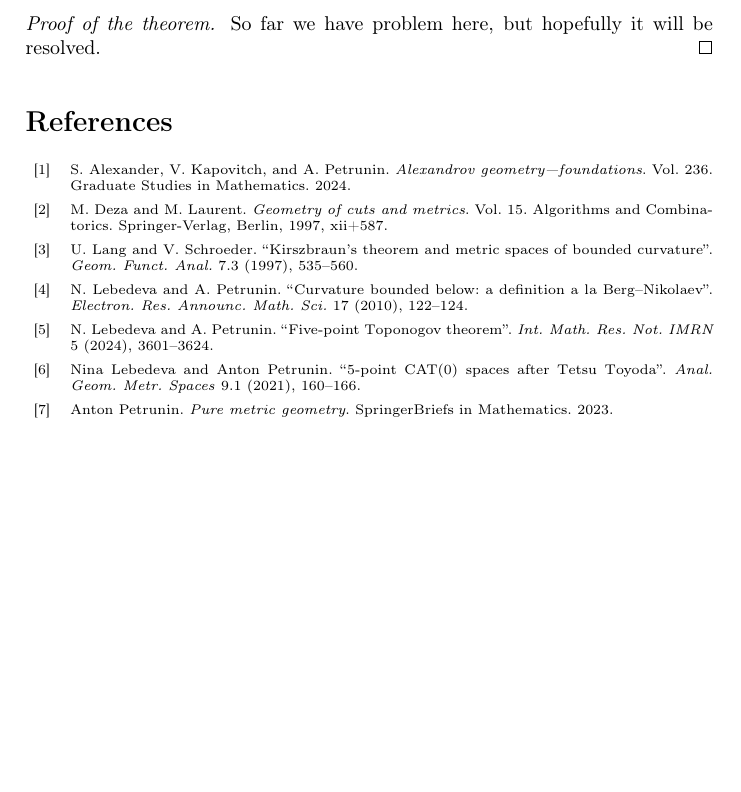
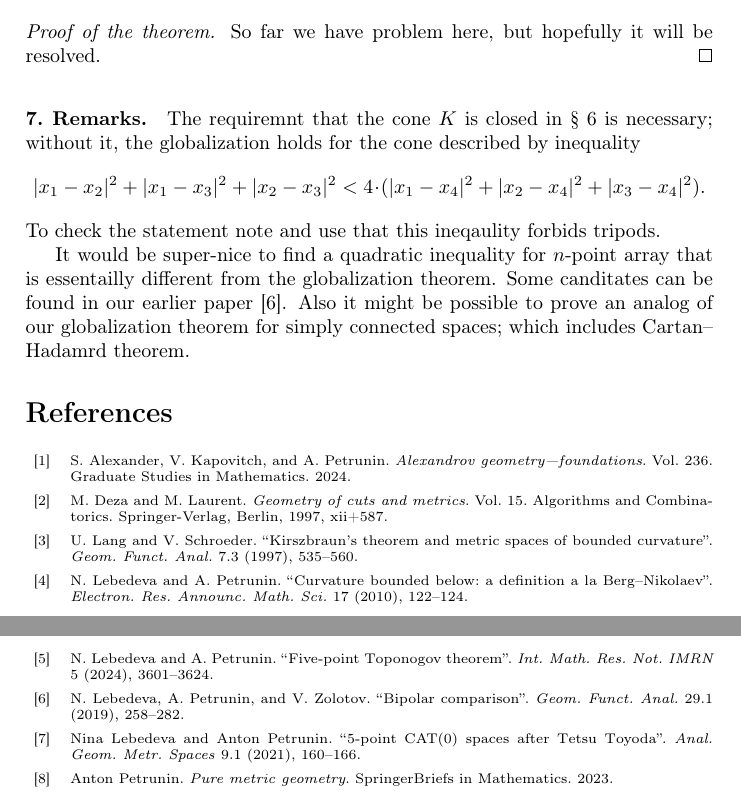
Before and after one commit to anton-petrunin/4-point, a LaTeX paper (4-point.tex, which reads library.bib): part of page 7 of 7 before the commit and two parts of pages 7 and 8 of 8 after it, the two joined at a grey line, cut so that both start at the same text, the shorter picture padded with empty space. Compiled offline with pdfLaTeX.

Commit message:
+Remarks

```diff
--- a/4-point.tex
+++ b/4-point.tex
@@ -451,6 +451,16 @@ It remains to apply the proposition in §~\ref{Four-point arrays}.
 So far we have problem here, but hopefully it will be resolved.
 \qeds
 
+\paragraph{Remarks.}
+The requiremnt that the cone $K$ is closed in §~\ref{par:globalization} is necessary;
+without it, the globalization holds for the cone described by inequality
+\[|x_1-x_2|^2+|x_1-x_3|^2+|x_2-x_3|^2<4\cdot(|x_1-x_4|^2+|x_2-x_4|^2+|x_3-x_4|^2).\]
+To check the statement note and use that this ineqaulity forbids tripods.
+
+It would be super-nice to find a quadratic inequality for $n$-point array that is essentailly different from the globalization theorem.
+Some canditates can be found in our earlier paper \cite{lebedeva-petrunin-zolotov}.
+Also it might be possible to prove an analog of our globalization theorem for simply connected spaces; which includes Cartan--Hadamrd theorem.
+
 {\sloppy
 \def\emph{\textit}
 \printbibliography[heading=bibintoc]
--- a/library.bib
+++ b/library.bib
@@ -74,0 +82,3 @@ MRREVIEWER = {Koichi\ Nagano},
+    VOLUME = {29},
+      YEAR = {2019},
+    NUMBER = {1},
```
Also changed, not shown: 4-point.tex (2 more changed lines), library.bib (14 more changed lines).
